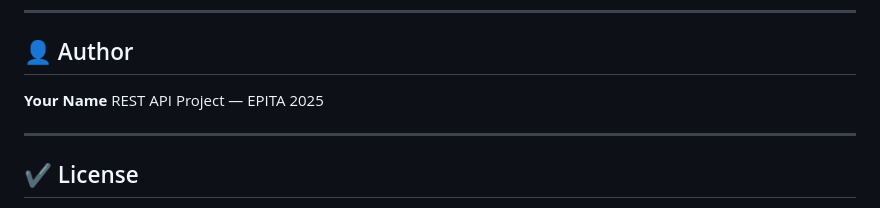
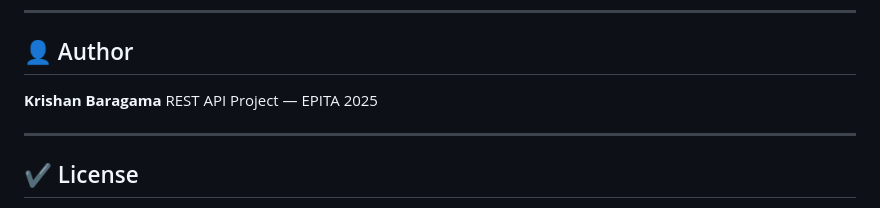
Before and after one commit to krishan-baragama/rest-api, a Markdown page: README.md, the part around the change. Rendered like a GitHub page.

```diff
--- a/README.md
+++ b/README.md
@@ -220,7 +220,7 @@ Start:   npm start
 
 ## 👤 Author
 
-**Your Name**
+**Krishan Baragama**
 REST API Project — EPITA
 2025
 
```
